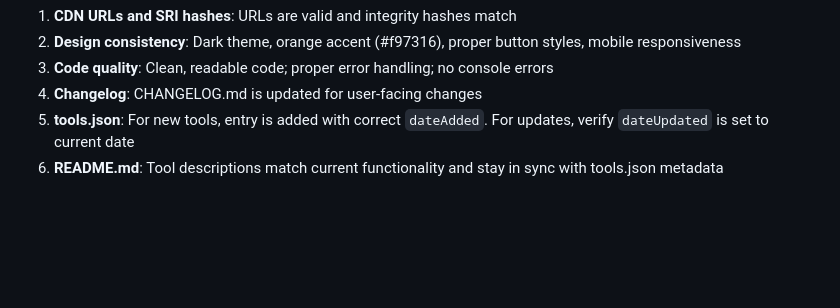
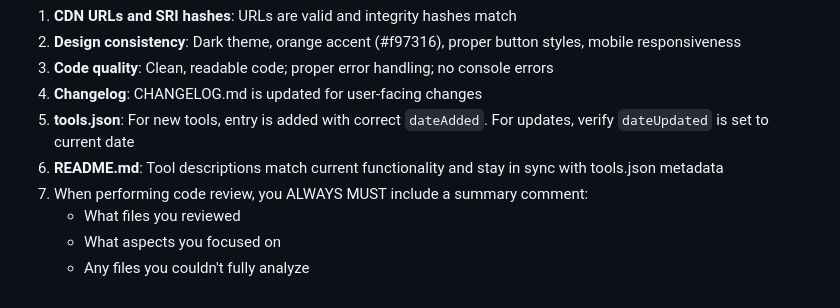
Before and after one commit to markus1189/tools, a Markdown page: AGENTS.md, the part around the change. Rendered like a GitHub page; blank space fills up the shorter version.

Commit message:
Try to enforce review summary

```diff
--- a/AGENTS.md
+++ b/AGENTS.md
@@ -90,3 +90,7 @@ When reviewing or making changes, verify:
 4. **Changelog**: CHANGELOG.md is updated for user-facing changes
 5. **tools.json**: For new tools, entry is added with correct `dateAdded`. For updates, verify `dateUpdated` is set to current date
 6. **README.md**: Tool descriptions match current functionality and stay in sync with tools.json metadata
+7. When performing code review, you ALWAYS MUST include a summary comment:
+     - What files you reviewed
+     - What aspects you focused on
+     - Any files you couldn't fully analyze
```
